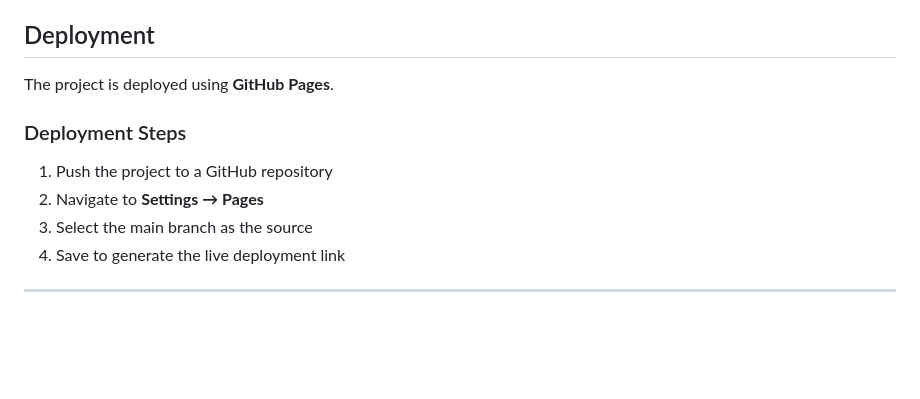
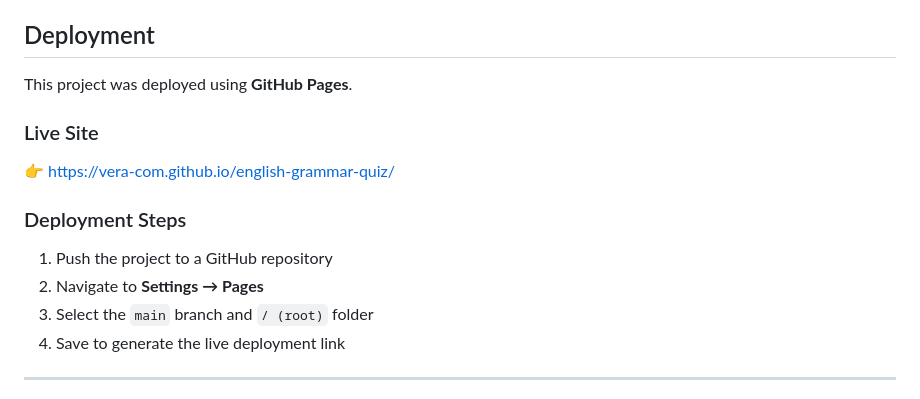
Before and after one commit to Vera-com/english-grammar-quiz, a Markdown page: README.md, the part around the change. Drawn GitHub-style; blank space fills up the shorter version.

Commit message:
Add deployment details and link in README

```diff
--- a/README.md
+++ b/README.md
@@ -119,13 +119,15 @@ At an early stage, feedback messages were not displaying correctly and sometimes
 Ensuring the quiz remained clean, readable, and usable on smaller screens required adjustments to spacing, font sizes, and button layout. Media queries and flexible container widths were used to improve responsiveness and provide a consistent experience across devices.
 
 ## Deployment
-The project is deployed using **GitHub Pages**.
+This project was deployed using **GitHub Pages**.
 
+### Live Site
+👉 https://vera-com.github.io/english-grammar-quiz/
 
 ### Deployment Steps
 1. Push the project to a GitHub repository
 2. Navigate to **Settings → Pages**
-3. Select the main branch as the source
+3. Select the `main` branch and `/ (root)` folder
 4. Save to generate the live deployment link
 
 ---
```
